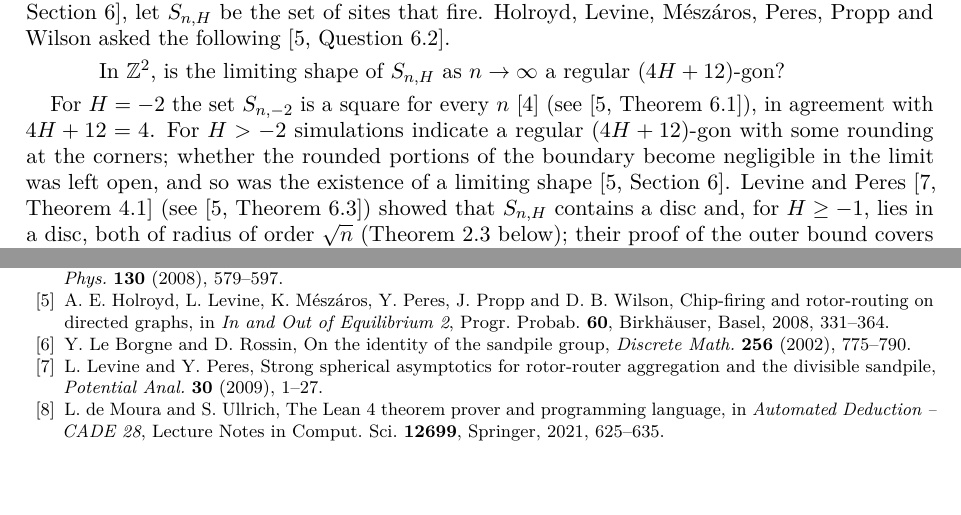
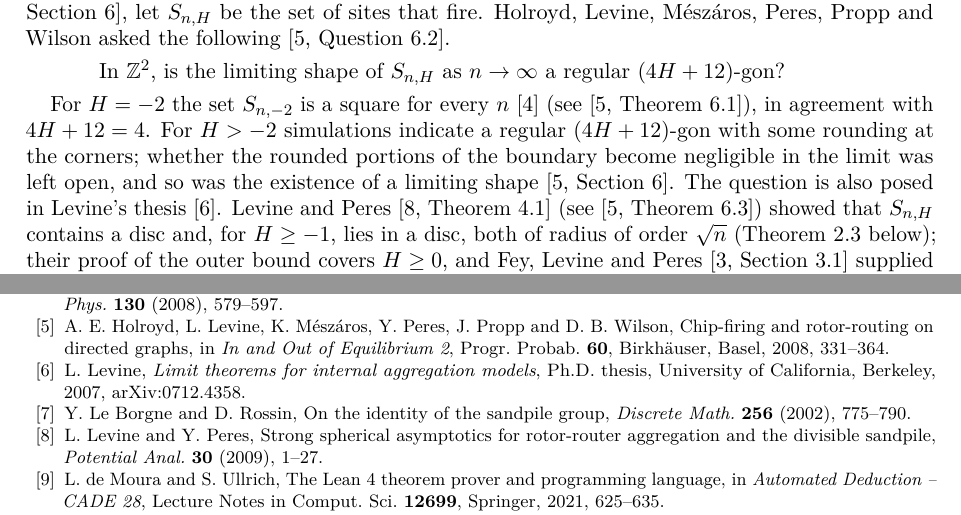
Before and after one commit to yspennstate/sandpile-holes-corner-angles, a LaTeX paper (paper/main.tex): two parts of pages 1 and 9 of 9, joined at a grey line, cut so that both start at the same text, the shorter picture padded with empty space. Compiled offline with pdfLaTeX.

Commit message:
cite Levine's thesis

```diff
--- a/paper/main.tex
+++ b/paper/main.tex
@@ -42,7 +42,7 @@ Fix an integer $H\ge-2$. Place $n$ chips at the origin of $\Z^2$ and a hole of d
 In $\Z^2$, is the limiting shape of $S_{n,H}$ as $n\to\infty$ a regular $(4H+12)$-gon?
 \end{quote}
 
-For $H=-2$ the set $S_{n,-2}$ is a square for every $n$ \cite{FR} (see \cite[Theorem~6.1]{HLMPPW}), in agreement with $4H+12=4$. For $H>-2$ simulations indicate a regular $(4H+12)$-gon with some rounding at the corners; whether the rounded portions of the boundary become negligible in the limit was left open, and so was the existence of a limiting shape \cite[Section~6]{HLMPPW}. Levine and Peres \cite[Theorem~4.1]{LP} (see \cite[Theorem~6.3]{HLMPPW}) showed that $S_{n,H}$ contains a disc and, for $H\ge-1$, lies in a disc, both of radius of order $\sqrt n$ (Theorem~\ref{thm:lp} below); their proof of the outer bound covers $H\ge0$, and Fey, Levine and Peres \cite[Section~3.1]{FLP} supplied the case $H=-1$. For $H=0$, Pegden and Smart \cite{PS} proved that the rescaled odometer and sandpile converge, and Bou-Rabee \cite[Theorem~9.2]{BR} states the corresponding convergence for other constant backgrounds. Neither convergence result is used below. Even for $H=0$ it is not known whether the boundary of the limit is a circle or a polygon \cite[Section~1]{LP}, \cite[Section~1]{PS}.
+For $H=-2$ the set $S_{n,-2}$ is a square for every $n$ \cite{FR} (see \cite[Theorem~6.1]{HLMPPW}), in agreement with $4H+12=4$. For $H>-2$ simulations indicate a regular $(4H+12)$-gon with some rounding at the corners; whether the rounded portions of the boundary become negligible in the limit was left open, and so was the existence of a limiting shape \cite[Section~6]{HLMPPW}. The question is also posed in Levine's thesis \cite{Lev07}. Levine and Peres \cite[Theorem~4.1]{LP} (see \cite[Theorem~6.3]{HLMPPW}) showed that $S_{n,H}$ contains a disc and, for $H\ge-1$, lies in a disc, both of radius of order $\sqrt n$ (Theorem~\ref{thm:lp} below); their proof of the outer bound covers $H\ge0$, and Fey, Levine and Peres \cite[Section~3.1]{FLP} supplied the case $H=-1$. For $H=0$, Pegden and Smart \cite{PS} proved that the rescaled odometer and sandpile converge, and Bou-Rabee \cite[Theorem~9.2]{BR} states the corresponding convergence for other constant backgrounds. Neither convergence result is used below. Even for $H=0$ it is not known whether the boundary of the limit is a circle or a polygon \cite[Section~1]{LP}, \cite[Section~1]{PS}.
 
 A closed sector with vertex $p\in\R^2$ and opening $\alpha$ is a set $p+\{(t\cos\theta,t\sin\theta):t\ge0,\ |\theta-\theta_0|\le\alpha/2\}$, and $B(p,r)$ is the open disc of radius $r$ about $p$.
 
@@ -311,6 +311,9 @@ A.~Fey-den Boer and F.~Redig, Limiting shapes for deterministic centrally seeded
 \bibitem{HLMPPW}
 A.~E.~Holroyd, L.~Levine, K.~M\'esz\'aros, Y.~Peres, J.~Propp and D.~B.~Wilson, Chip-firing and rotor-routing on directed graphs, in \emph{In and Out of Equilibrium~2}, Progr. Probab. \textbf{60}, Birkh\"auser, Basel, 2008, 331--364.
 
+\bibitem{Lev07}
+L.~Levine, \emph{Limit theorems for internal aggregation models}, Ph.D. thesis, University of California, Berkeley, 2007, arXiv:0712.4358.
+
 \bibitem{LBR}
 Y.~Le Borgne and D.~Rossin, On the identity of the sandpile group, \emph{Discrete Math.} \textbf{256} (2002), 775--790.
 
```
Also changed, not shown: paper/main.pdf.
